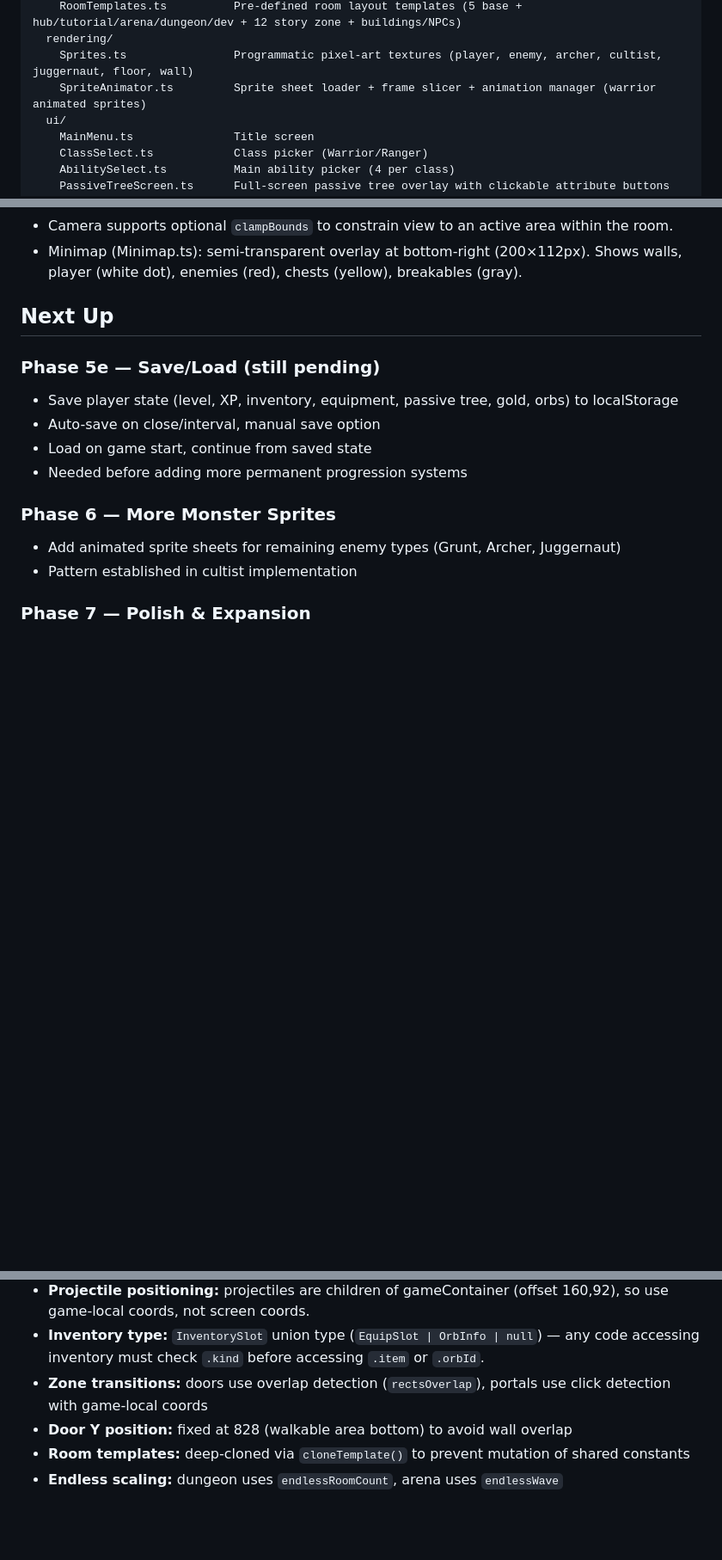
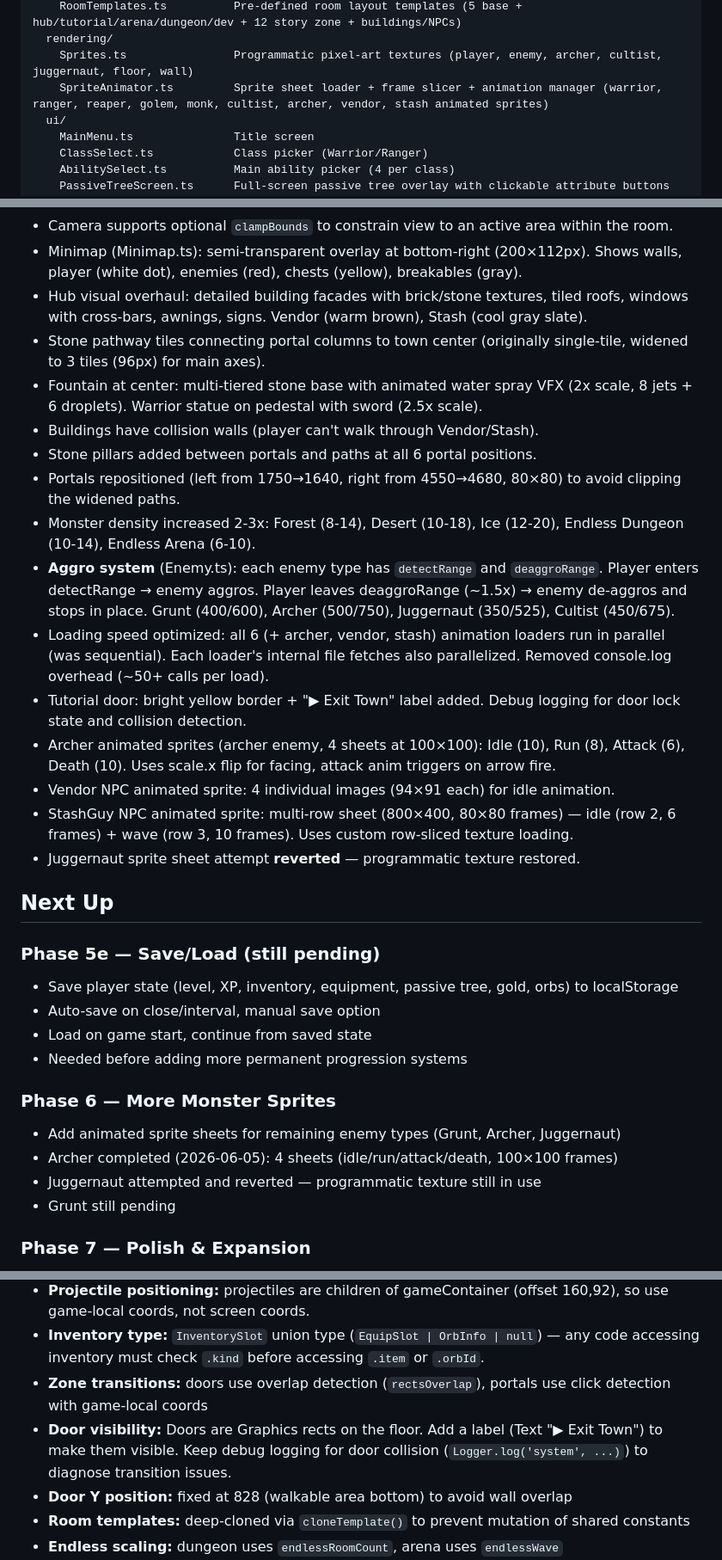
Before and after one commit to eloheavenjoe-cyber/TinyARPG, a Markdown page: memory.md, 3 parts joined by grey strips. Shown at 86% size. Drawn GitHub-style; blank space fills up the shorter version.

Commit message:
docs: update memory.md with full session changes

```diff
--- a/memory.md
+++ b/memory.md
@@ -34,7 +34,7 @@ Repo: https://github.com/eloheavenjoe-cyber/TinyARPG
     RoomTemplates.ts          Pre-defined room layout templates (5 base + hub/tutorial/arena/dungeon/dev + 12 story zone + buildings/NPCs)
   rendering/
     Sprites.ts                Programmatic pixel-art textures (player, enemy, archer, cultist, juggernaut, floor, wall)
-    SpriteAnimator.ts         Sprite sheet loader + frame slicer + animation manager (warrior animated sprites)
+    SpriteAnimator.ts         Sprite sheet loader + frame slicer + animation manager (warrior, ranger, reaper, golem, monk, cultist, archer, vendor, stash animated sprites)
   ui/
     MainMenu.ts               Title screen
     ClassSelect.ts            Class picker (Warrior/Ranger)
@@ -362,6 +362,20 @@ Repo: https://github.com/eloheavenjoe-cyber/TinyARPG
 - Hub town shrunk to ~3200×1792 playable area (from 6400×3584) via filler walls and repositioned buildings/portals/NPCs.
 - Camera supports optional `clampBounds` to constrain view to an active area within the room.
 - Minimap (Minimap.ts): semi-transparent overlay at bottom-right (200×112px). Shows walls, player (white dot), enemies (red), chests (yellow), breakables (gray).
+- Hub visual overhaul: detailed building facades with brick/stone textures, tiled roofs, windows with cross-bars, awnings, signs. Vendor (warm brown), Stash (cool gray slate).
+- Stone pathway tiles connecting portal columns to town center (originally single-tile, widened to 3 tiles (96px) for main axes).
+- Fountain at center: multi-tiered stone base with animated water spray VFX (2x scale, 8 jets + 6 droplets). Warrior statue on pedestal with sword (2.5x scale).
+- Buildings have collision walls (player can't walk through Vendor/Stash).
+- Stone pillars added between portals and paths at all 6 portal positions.
+- Portals repositioned (left from 1750→1640, right from 4550→4680, 80×80) to avoid clipping the widened paths.
+- Monster density increased 2-3x: Forest (8-14), Desert (10-18), Ice (12-20), Endless Dungeon (10-14), Endless Arena (6-10).
+- **Aggro system** (Enemy.ts): each enemy type has `detectRange` and `deaggroRange`. Player enters detectRange → enemy aggros. Player leaves deaggroRange (~1.5x) → enemy de-aggros and stops in place. Grunt (400/600), Archer (500/750), Juggernaut (350/525), Cultist (450/675).
+- Loading speed optimized: all 6 (+ archer, vendor, stash) animation loaders run in parallel (was sequential). Each loader's internal file fetches also parallelized. Removed console.log overhead (~50+ calls per load).
+- Tutorial door: bright yellow border + "▶ Exit Town" label added. Debug logging for door lock state and collision detection.
+- Archer animated sprites (archer enemy, 4 sheets at 100×100): Idle (10), Run (8), Attack (6), Death (10). Uses scale.x flip for facing, attack anim triggers on arrow fire.
+- Vendor NPC animated sprite: 4 individual images (94×91 each) for idle animation.
+- StashGuy NPC animated sprite: multi-row sheet (800×400, 80×80 frames) — idle (row 2, 6 frames) + wave (row 3, 10 frames). Uses custom row-sliced texture loading.
+- Juggernaut sprite sheet attempt **reverted** — programmatic texture restored.
 
 ## Next Up
 
@@ -373,7 +387,9 @@ Repo: https://github.com/eloheavenjoe-cyber/TinyARPG
 
 ### Phase 6 — More Monster Sprites
 - Add animated sprite sheets for remaining enemy types (Grunt, Archer, Juggernaut)
-- Pattern established in cultist implementation
+- Archer completed (2026-06-05): 4 sheets (idle/run/attack/death, 100×100 frames)
+- Juggernaut attempted and reverted — programmatic texture still in use
+- Grunt still pending
 
 ### Phase 7 — Polish & Expansion
 - Hub NPC interactions (vendor buy/sell, stash deposit/withdraw)
@@ -402,6 +418,7 @@ without explicit approval. See AGENTS.md for full coordination rules.
 - **Projectile positioning:** projectiles are children of gameContainer (offset 160,92), so use game-local coords, not screen coords.
 - **Inventory type:** `InventorySlot` union type (`EquipSlot | OrbInfo | null`) — any code accessing inventory must check `.kind` before accessing `.item` or `.orbId`.
 - **Zone transitions:** doors use overlap detection (`rectsOverlap`), portals use click detection with game-local coords
+- **Door visibility:** Doors are Graphics rects on the floor. Add a label (Text "▶ Exit Town") to make them visible. Keep debug logging for door collision (`Logger.log('system', ...)`) to diagnose transition issues.
 - **Door Y position:** fixed at 828 (walkable area bottom) to avoid wall overlap
 - **Room templates:** deep-cloned via `cloneTemplate()` to prevent mutation of shared constants
 - **Endless scaling:** dungeon uses `endlessRoomCount`, arena uses `endlessWave`
```
Also changed, not shown: other parts of memory.md (+1 -0 lines).
